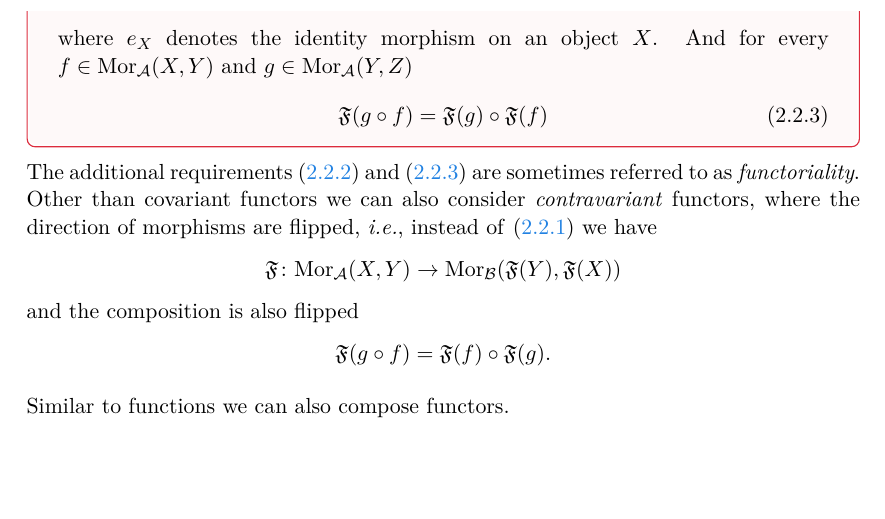
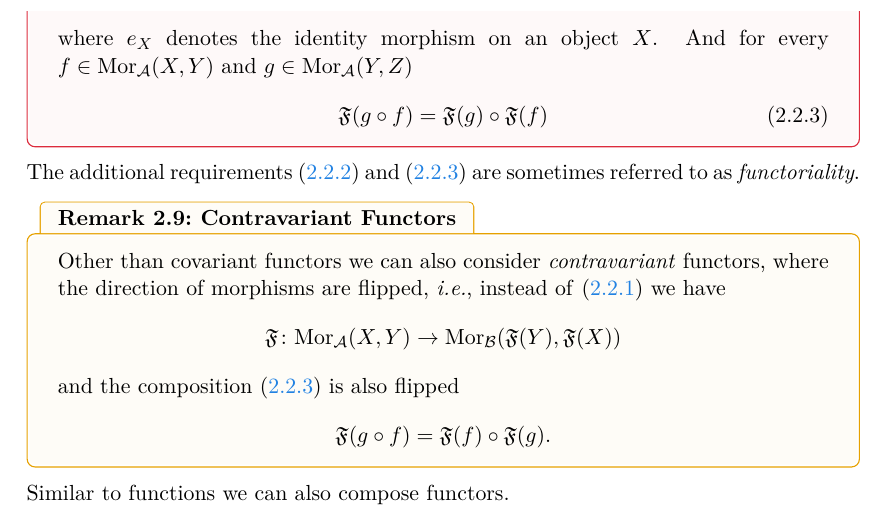
Before and after one commit to dominiquegarmier/bachelor-thesis, a LaTeX thesis (main.tex, which reads chapters/categories_and_functors.tex): part of page 19 of 49, cut so that both start at the same text, the shorter picture padded with empty space. Compiled offline with pdfLaTeX.

Commit message:
remark about contravar. functors

```diff
--- a/chapters/categories_and_functors.tex
+++ b/chapters/categories_and_functors.tex
@@ -152,14 +152,19 @@ where $e_X$ denotes the identity morphism on an object $X$. And for every ${f \i
 \end{equation}
 \end{definition}
 
-The additional requirements \eqref{eq:functor_functoriality_identity} and \eqref{eq:functor_functoriality} are sometimes referred to as \emph{functoriality}. Other than covariant functors we can also consider \emph{contravariant} functors, where the direction of morphisms are flipped, \ie, instead of \eqref{eq:functor_morphism_map} we have
+The additional requirements \eqref{eq:functor_functoriality_identity} and \eqref{eq:functor_functoriality} are sometimes referred to as \emph{functoriality}.
+
+\begin{myremark}{Contravariant Functors}{contravariant_functors}
+Other than covariant functors we can also consider \emph{contravariant} functors, where the direction of morphisms are flipped, \ie, instead of \eqref{eq:functor_morphism_map} we have
 $$
 \Ff\colon \mor_\A(X,Y) \to \mor_\B(\Ff(Y), \Ff(X))
 $$
-and the composition is also flipped
+and the composition \eqref{eq:functor_functoriality} is also flipped
 $$
 \Ff(g \circ f) = \Ff(f) \circ \Ff(g).
 $$
+\end{myremark}
+
 
 Similar to functions we can also compose functors.
 
```
